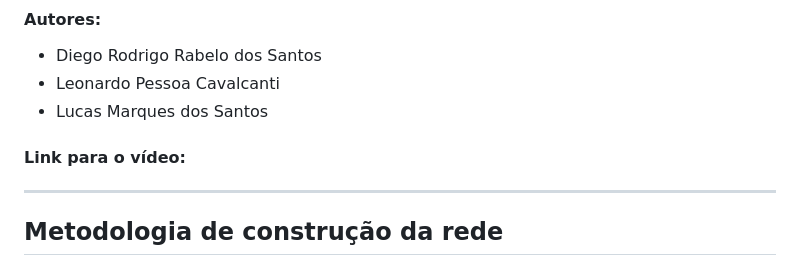
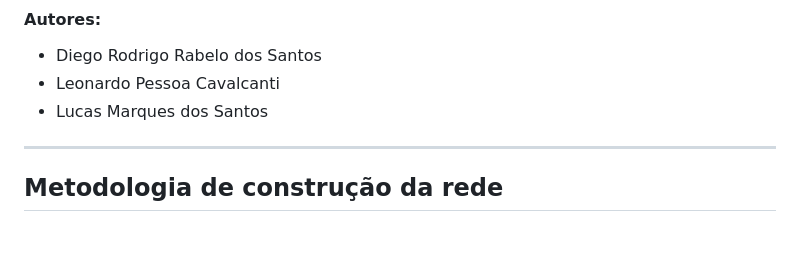
Before and after one commit to diegorabelorn/datastructure_3, a Markdown page: README.md, the part around the change. Drawn GitHub-style; blank space fills up the shorter version.

Commit message:
Remove video link section from README
Removed the video link section from the README.

```diff
--- a/README.md
+++ b/README.md
@@ -7,7 +7,6 @@ Este projeto visa a construção, análise e visualização de uma rede complexa
 - Leonardo Pessoa Cavalcanti
 - Lucas Marques dos Santos
 
-#### Link para o vídeo:
 
 ---
 
```
